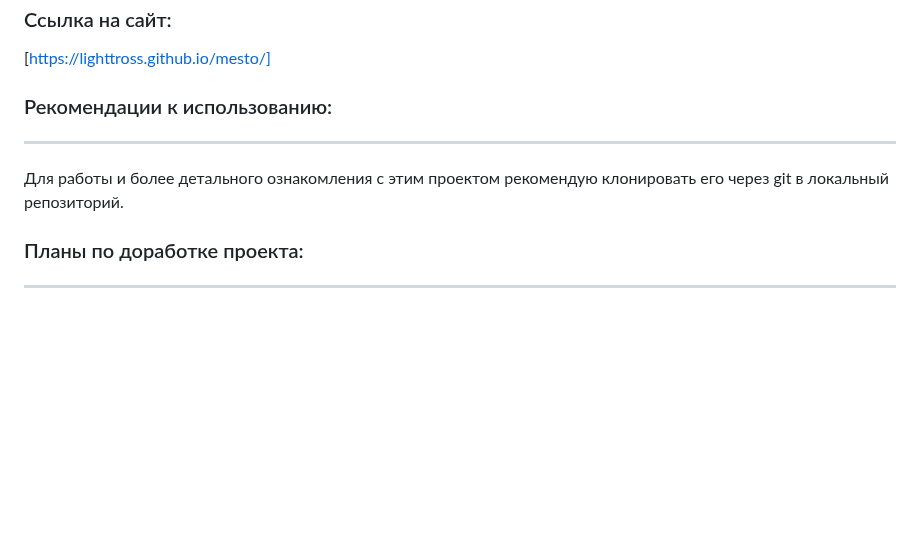
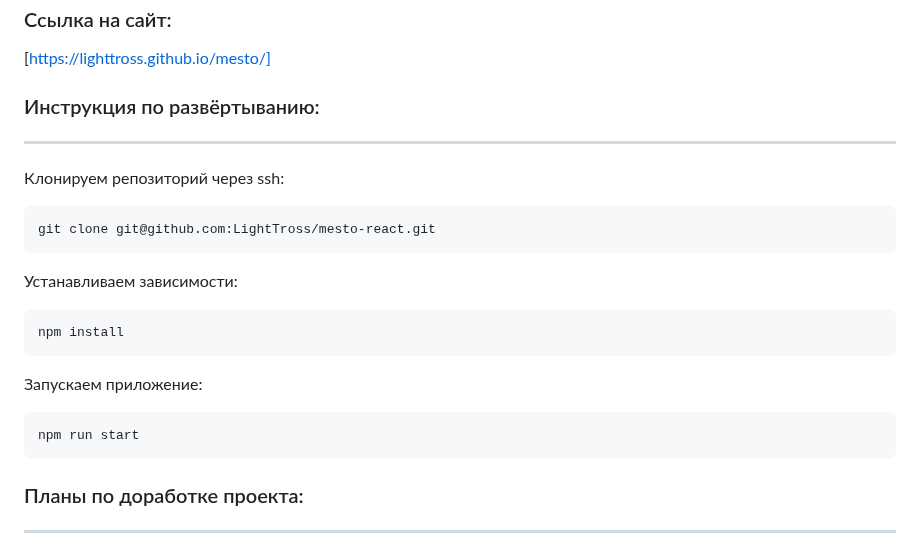
Before and after one commit to LightTross/mesto-react, a Markdown page: README.md, the part around the change. Rendered like a GitHub page; blank space fills up the shorter version.

Commit message:
дополнить readme

```diff
--- a/README.md
+++ b/README.md
@@ -25,9 +25,20 @@
 ### Ссылка на сайт:
 [https://lighttross.github.io/mesto/]
 
-### Рекомендации к использованию:
----------------------------------
-Для работы и более детального ознакомления с этим проектом рекомендую клонировать его через git в локальный репозиторий.
+### Инструкция по развёртыванию:
+--------------------------------
+Клонируем репозиторий через ssh:
+
+    git clone git@github.com:LightTross/mesto-react.git
+
+Устанавливаем зависимости:
+
+    npm install
+
+Запускаем приложение:
+
+    npm run start
+
 
 ### Планы по доработке проекта:
 -------------------------------
```
